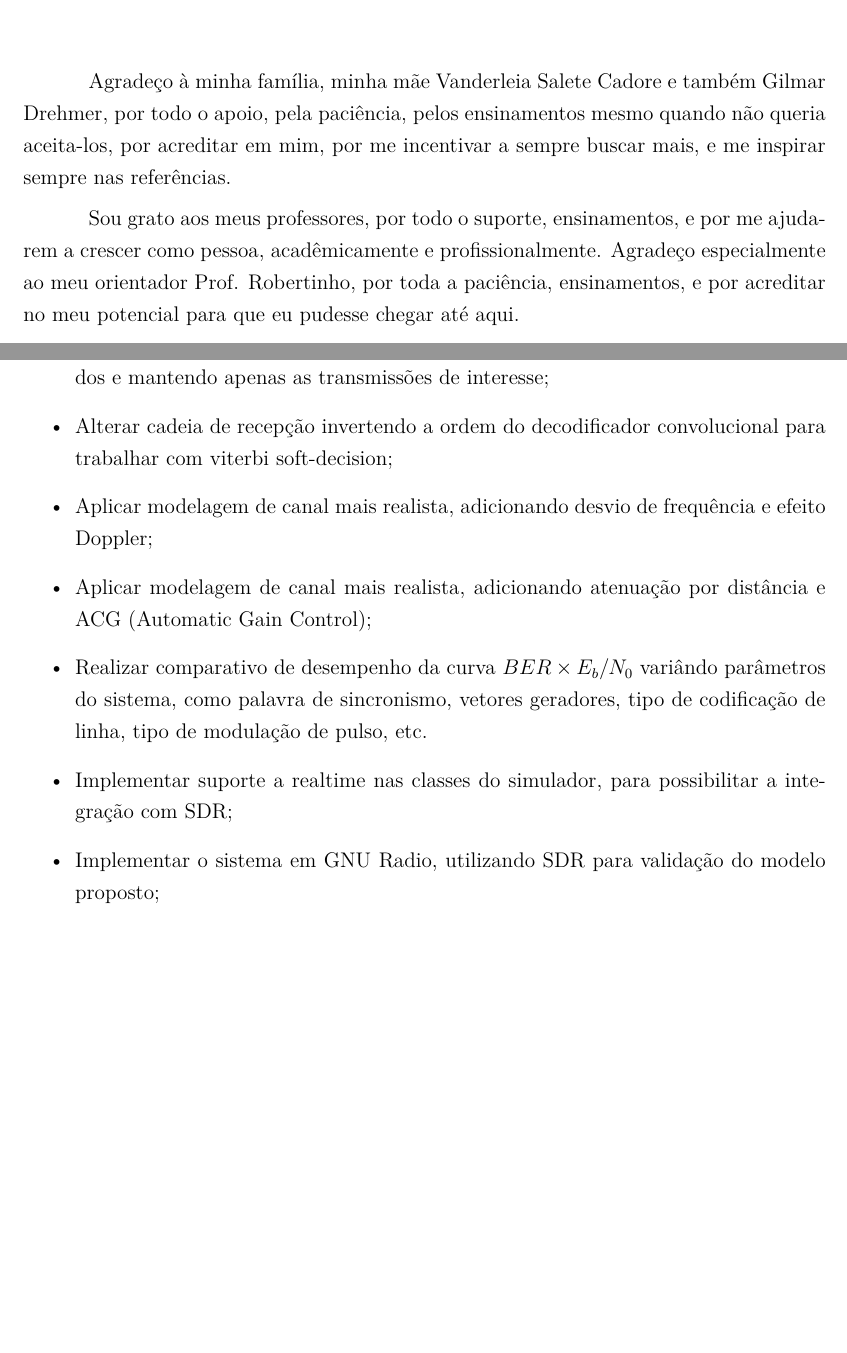
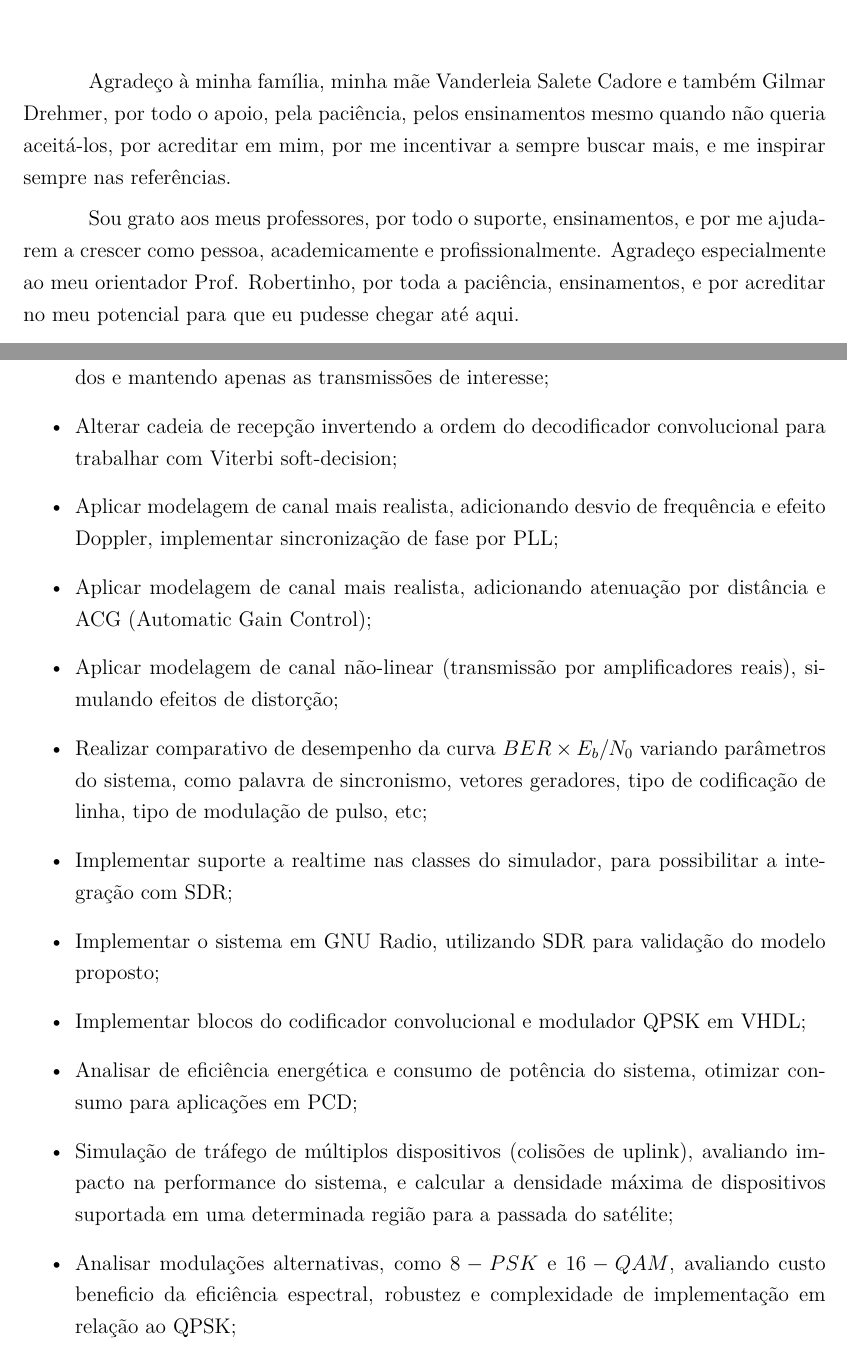
Before and after one commit to arthurcadore/monografia-tcc, a LaTeX thesis (monografia.tex, which reads capitulos/capitulo-04.tex, pretextuais/agradecimentos.tex): two parts of pages 5 and 73 of 78, joined at a grey line, cut so that both start at the same text, the shorter picture padded with empty space. Compiled offline with pdfLaTeX.

Commit message:
:sparkles: updated code on main

```diff
--- a/capitulos/capitulo-04.tex
+++ b/capitulos/capitulo-04.tex
@@ -11,12 +11,18 @@ Por fim, o trabalho atingiu seu objetivo principal de reproduzir e analisar o co
 \subsection{Trabalhos futuros}
 
 Com o desenvolvimento do projeto, alguns pontos que podem ser melhorados foram identificados:
+
 \begin{itemize}
-    \item Aplicar técnicas de filtragem para a matriz de detecção, eliminando ruidos detectados e mantendo apenas as transmissões de interesse;
-    \item Alterar cadeia de recepção invertendo a ordem do decodificador convolucional para trabalhar com viterbi soft-decision;
-    \item Aplicar modelagem de canal mais realista, adicionando desvio de frequência e efeito Doppler;
+    \item Aplicar técnicas de filtragem para a matriz de detecção, eliminando ruídos detectados e mantendo apenas as transmissões de interesse;
+    \item Alterar cadeia de recepção invertendo a ordem do decodificador convolucional para trabalhar com Viterbi soft-decision;
+    \item Aplicar modelagem de canal mais realista, adicionando desvio de frequência e efeito Doppler, implementar sincronização de fase por PLL;
     \item Aplicar modelagem de canal mais realista, adicionando atenuação por distância e ACG (Automatic Gain Control);
-    \item Realizar comparativo de desempenho da curva $BER \times E_b/N_0$ variândo parâmetros do sistema, como palavra de sincronismo, vetores geradores, tipo de codificação de linha, tipo de modulação de pulso, etc.
+    \item Aplicar modelagem de canal não-linear (transmissão por amplificadores reais), simulando efeitos de distorção;
+    \item Realizar comparativo de desempenho da curva $BER \times E_b/N_0$ variando parâmetros do sistema, como palavra de sincronismo, vetores geradores, tipo de codificação de linha, tipo de modulação de pulso, etc;
     \item Implementar suporte a realtime nas classes do simulador, para possibilitar a integração com \gls{SDR};
     \item Implementar o sistema em GNU Radio, utilizando \gls{SDR} para validação do modelo proposto;
+    \item Implementar blocos do codificador convolucional e modulador \gls{QPSK} em VHDL;
+    \item Analisar de eficiência energética e consumo de potência do sistema, otimizar consumo para aplicações em \gls{PCD};
+    \item Simulação de tráfego de múltiplos dispositivos (colisões de uplink), avaliando impacto na performance do sistema, e calcular a densidade máxima de dispositivos suportada em uma determinada região para a passada do satélite;
+    \item Analisar modulações alternativas, como $8-PSK$ e $16-QAM$, avaliando custo beneficio da eficiência espectral, robustez e complexidade de implementação em relação ao \gls{QPSK};
 \end{itemize}
--- a/pretextuais/agradecimentos.tex
+++ b/pretextuais/agradecimentos.tex
@@ -1,8 +1,8 @@
 \begin{agradecimentos}
 
-    Agradeço à minha família, minha mãe Vanderleia Salete Cadore e também Gilmar Drehmer, por todo o apoio, pela paciência, pelos ensinamentos mesmo quando não queria aceita-los, por acreditar em mim, por me incentivar a sempre buscar mais, e me inspirar sempre nas referências.
+    Agradeço à minha família, minha mãe Vanderleia Salete Cadore e também Gilmar Drehmer, por todo o apoio, pela paciência, pelos ensinamentos mesmo quando não queria aceitá-los, por acreditar em mim, por me incentivar a sempre buscar mais, e me inspirar sempre nas referências.
 
-    Sou grato aos meus professores, por todo o suporte, ensinamentos, e por me ajudarem a crescer como pessoa, acadêmicamente e profissionalmente. Agradeço especialmente ao meu orientador Prof. Robertinho, por toda a paciência, ensinamentos, e por acreditar no meu potencial para que eu pudesse chegar até aqui.
+    Sou grato aos meus professores, por todo o suporte, ensinamentos, e por me ajudarem a crescer como pessoa, academicamente e profissionalmente. Agradeço especialmente ao meu orientador Prof. Robertinho, por toda a paciência, ensinamentos, e por acreditar no meu potencial para que eu pudesse chegar até aqui.
 
     Agradeço aos meus amigos, especialmente ao Gabriel Luiz Espindola Pedro, um irmão, que está ao meu lado desde o início dessa maravilhosa jornada pelo técnico de Telecomunicações e agora na graduação em Engenharia de Telecomunicações, por todo apoio nos momentos fáceis e difíceis, por todas as conversas, risadas, e por me ajudar a crescer como pessoa.
 
```
Also changed, not shown: capitulos/capitulo-01.tex (+3 -3 lines), capitulos/capitulo-03.tex (+9 -9 lines).
